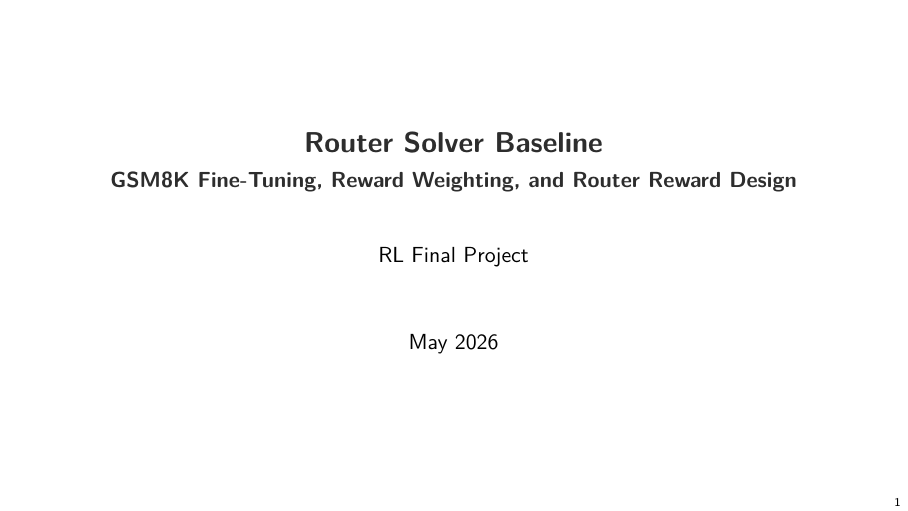
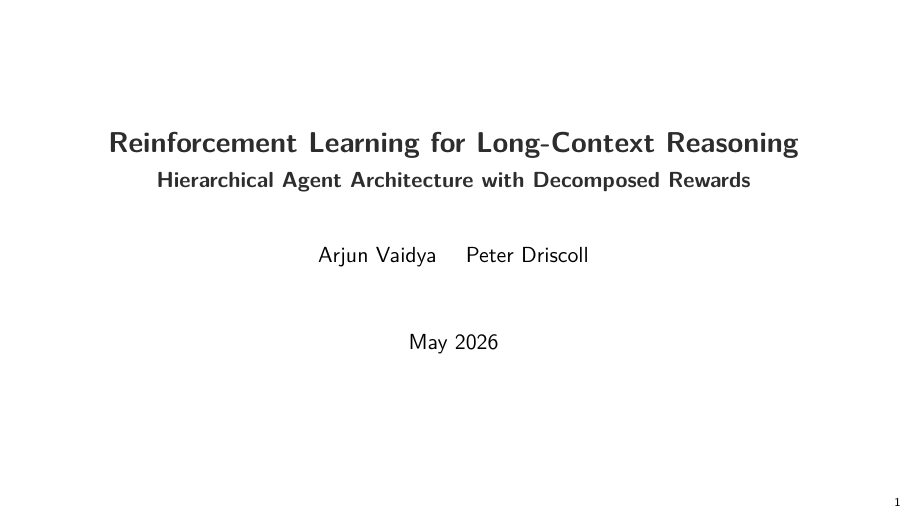
Before and after one commit to arjun-vaidya/rl_final_project, LaTeX slides (router_solver/report/latex/rl_router_baseline_beamer.tex): page 1 of 10. Compiled offline with pdfLaTeX.

Commit message:
updated slides and added benchmarks

```diff
--- a/router_solver/report/latex/rl_router_baseline_beamer.tex
+++ b/router_solver/report/latex/rl_router_baseline_beamer.tex
@@ -79,9 +79,9 @@
 \newcommand{\tightitems}{\setlength{\itemsep}{0.25em}\setlength{\parskip}{0pt}}
 
 % ---------- Metadata ----------
-\title{Router Solver Baseline}
-\subtitle{GSM8K Fine-Tuning, Reward Weighting, and Router Reward Design}
-\author{RL Final Project}
+\title{Reinforcement Learning for Long-Context Reasoning}
+\subtitle{Hierarchical Agent Architecture with Decomposed Rewards}
+\author{Arjun Vaidya \and Peter Driscoll}
 \date{May 2026}
 
 \begin{document}
```
Also changed, not shown: router_solver/report/latex/rl_router_baseline_beamer.pdf, 3 other files.
